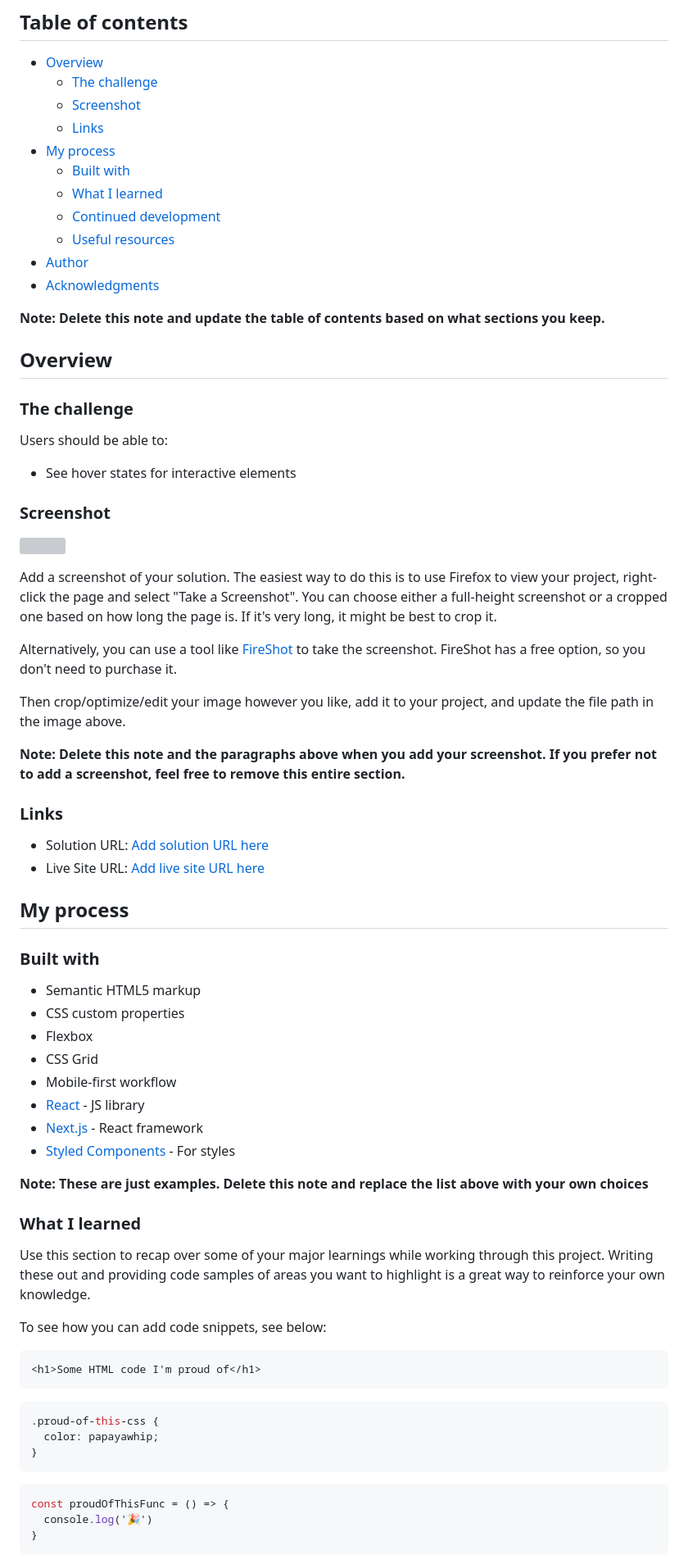
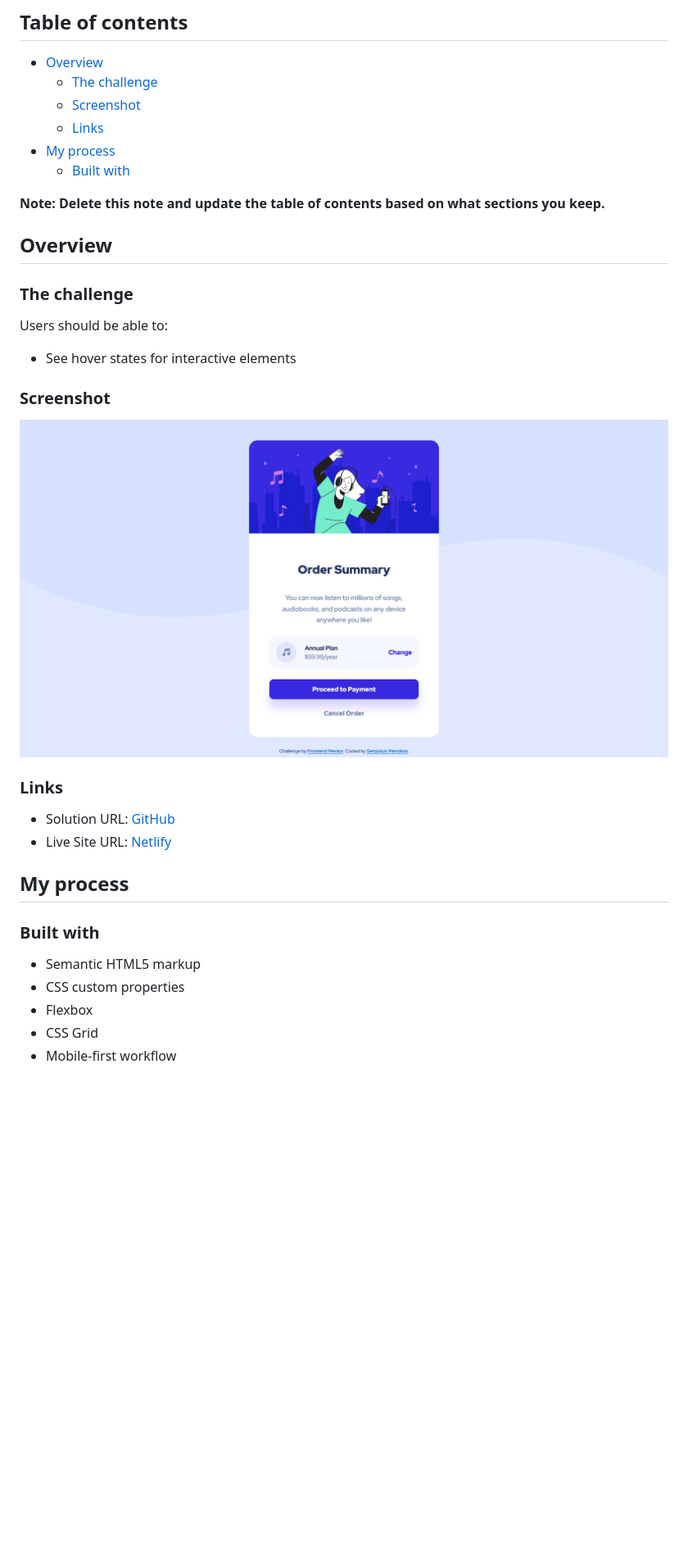
Before and after one commit to MendiolaSergioluis/order-summary-component, a Markdown page: README.md, the part around the change printed below. Shown: that part at 82% size. Drawn GitHub-style; pictures changed too: Screenshot.png (added); blank space fills up the shorter version; grey boxes are pictures that could not be loaded.

Commit message:
Changes for GitHub

````diff
--- a/README.md
+++ b/README.md
@@ -10,11 +10,7 @@ This is a solution to the [Order summary card challenge on Frontend Mentor](http
   - [Links](#links)
 - [My process](#my-process)
   - [Built with](#built-with)
-  - [What I learned](#what-i-learned)
-  - [Continued development](#continued-development)
-  - [Useful resources](#useful-resources)
-- [Author](#author)
-- [Acknowledgments](#acknowledgments)
+
 
 **Note: Delete this note and update the table of contents based on what sections you keep.**
 
@@ -28,20 +24,12 @@ Users should be able to:
 
 ### Screenshot
 
-![](./screenshot.jpg)
-
-Add a screenshot of your solution. The easiest way to do this is to use Firefox to view your project, right-click the page and select "Take a Screenshot". You can choose either a full-height screenshot or a cropped one based on how long the page is. If it's very long, it might be best to crop it.
-
-Alternatively, you can use a tool like [FireShot](https://getfireshot.com/) to take the screenshot. FireShot has a free option, so you don't need to purchase it.
-
-Then crop/optimize/edit your image however you like, add it to your project, and update the file path in the image above.
-
-**Note: Delete this note and the paragraphs above when you add your screenshot. If you prefer not to add a screenshot, feel free to remove this entire section.**
+![](./Screenshot.png)
 
 ### Links
 
-- Solution URL: [Add solution URL here](https://your-solution-url.com)
-- Live Site URL: [Add live site URL here](https://your-live-site-url.com)
+- Solution URL: [GitHub](https://github.com/MendiolaSergioluis/order-summary-component)
+- Live Site URL: [Netlify](https://order-summary-component-sma.netlify.app/)
 
 ## My process
 
@@ -52,29 +40,3 @@ Then crop/optimize/edit your image however you like, add it to your project, and
 - Flexbox
 - CSS Grid
 - Mobile-first workflow
-- [React](https://reactjs.org/) - JS library
-- [Next.js](https://nextjs.org/) - React framework
-- [Styled Components](https://styled-components.com/) - For styles
-
-**Note: These are just examples. Delete this note and replace the list above with your own choices**
-
-### What I learned
-
-Use this section to recap over some of your major learnings while working through this project. Writing these out and providing code samples of areas you want to highlight is a great way to reinforce your own knowledge.
-
-To see how you can add code snippets, see below:
-
-```html
-<h1>Some HTML code I'm proud of</h1>
-```
-```css
-.proud-of-this-css {
-  color: papayawhip;
-}
-```
-```js
-const proudOfThisFunc = () => {
-  console.log('🎉')
-}
-```
-
````
Also changed, not shown: other parts of README.md (+0 -30 lines).
